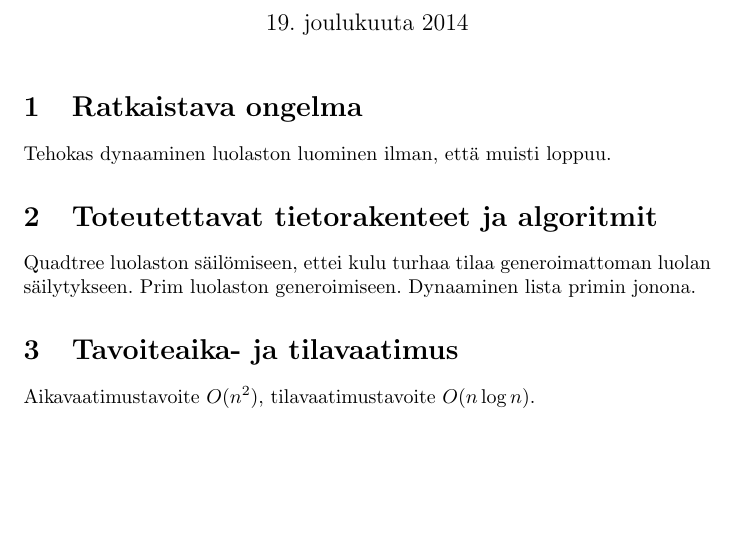
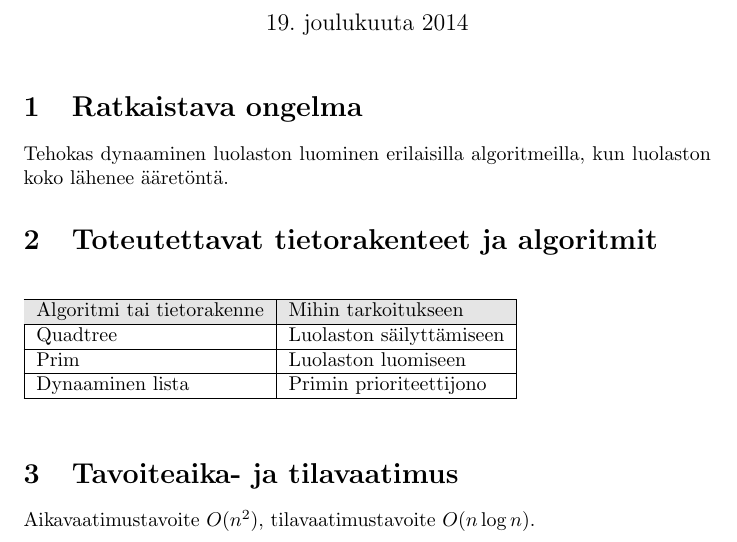
Before and after one commit to jgke/Joulu_2014-15, a LaTeX document (doc/src/maarittely.tex): part of the page, cut so that both start at the same text, the shorter picture padded with empty space. Compiled offline with pdfLaTeX.

Commit message:
more doc

```diff
--- a/doc/src/maarittely.tex
+++ b/doc/src/maarittely.tex
@@ -3,6 +3,8 @@
 \usepackage[utf8]{inputenc}
 \usepackage{amsmath}
 \usepackage{amsfonts}
+\usepackage{color, colortbl}
+\definecolor{Gray}{gray}{0.9}
 \author{Jaakko Hannikainen}
 
 \title{Tietorakenteiden ja algoritmien harjoitustyö - Määrittelydokumentti}
@@ -10,13 +12,20 @@
 \maketitle
 
 \section{Ratkaistava ongelma}
-Tehokas dynaaminen luolaston luominen ilman, että muisti loppuu.
+Tehokas dynaaminen luolaston luominen erilaisilla algoritmeilla, kun luolaston
+koko lähenee ääretöntä.
 
 \section{Toteutettavat tietorakenteet ja algoritmit}
-Quadtree luolaston säilömiseen, ettei kulu turhaa tilaa generoimattoman luolan
-säilytykseen.
-Prim luolaston generoimiseen.
-Dynaaminen lista primin jonona.
+\begin{table}[h]
+\begin{tabular}{| l | l |}
+\hline
+\rowcolor{Gray}
+Algoritmi tai tietorakenne & Mihin tarkoitukseen      \\ \hline
+Quadtree                   & Luolaston säilyttämiseen \\ \hline
+Prim                       & Luolaston luomiseen      \\ \hline
+Dynaaminen lista           & Primin prioriteettijono  \\ \hline
+\end{tabular}
+\end{table}
 
 \section{Tavoiteaika- ja tilavaatimus}
 Aikavaatimustavoite $O(n^2)$, tilavaatimustavoite $O(n \log n)$.
```
